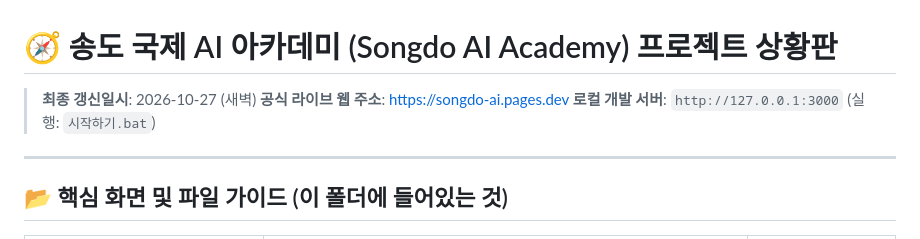
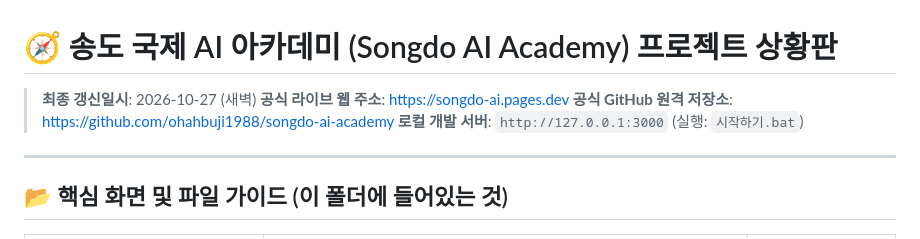
Before and after one commit to ohahbuji1988/songdo-ai-academy, a Markdown page: STATUS.md, the part around the change. Rendered like a GitHub page.

Commit message:
docs: add GitHub repository url to STATUS.md

```diff
--- a/STATUS.md
+++ b/STATUS.md
@@ -2,6 +2,7 @@
 
 > **최종 갱신일시**: 2026-10-27 (새벽)
 > **공식 라이브 웹 주소**: [https://songdo-ai.pages.dev](https://songdo-ai.pages.dev)
+> **공식 GitHub 원격 저장소**: [https://github.com/ohahbuji1988/songdo-ai-academy](https://github.com/ohahbuji1988/songdo-ai-academy)
 > **로컬 개발 서버**: `http://127.0.0.1:3000` (실행: `시작하기.bat`)
 
 ---
```
